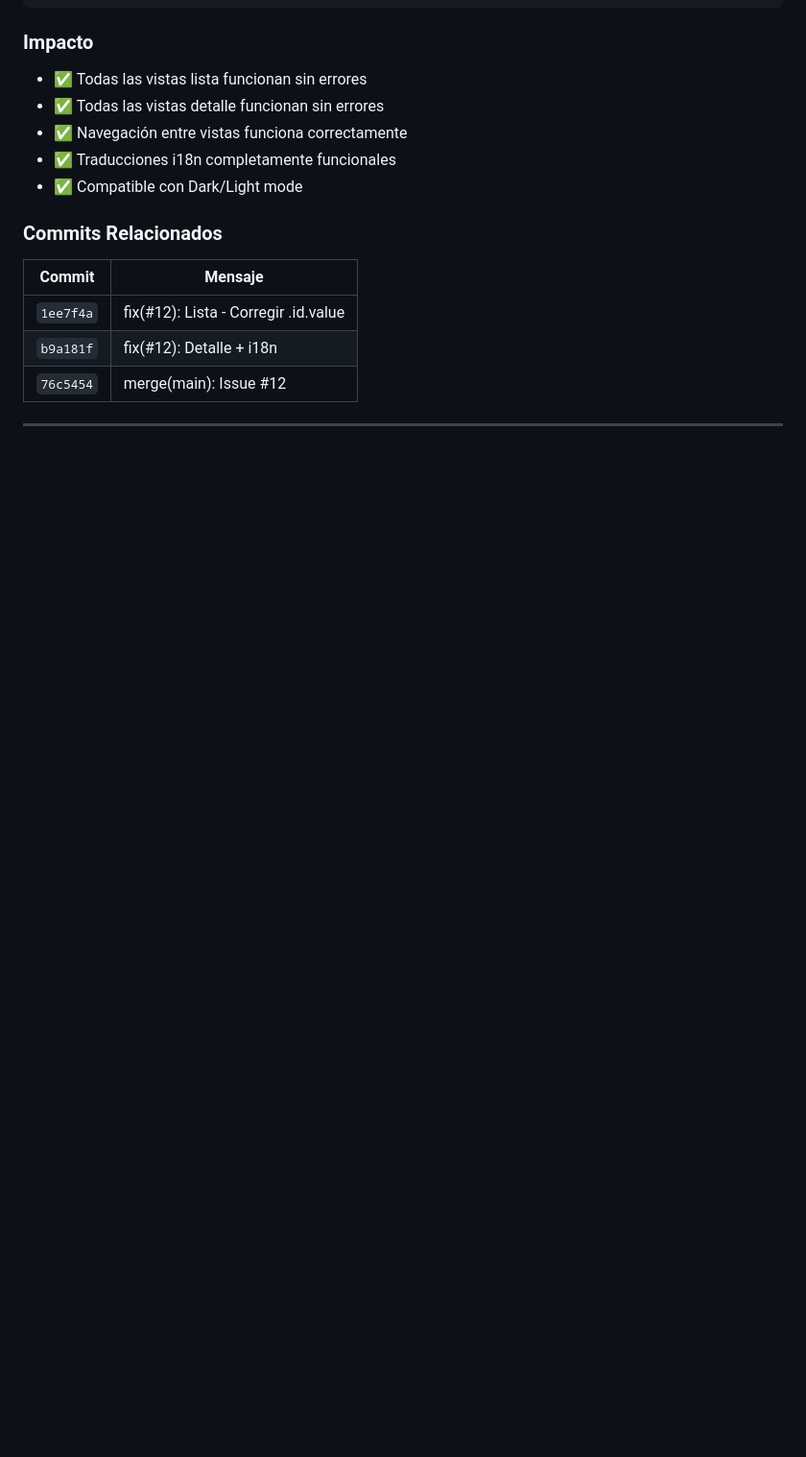
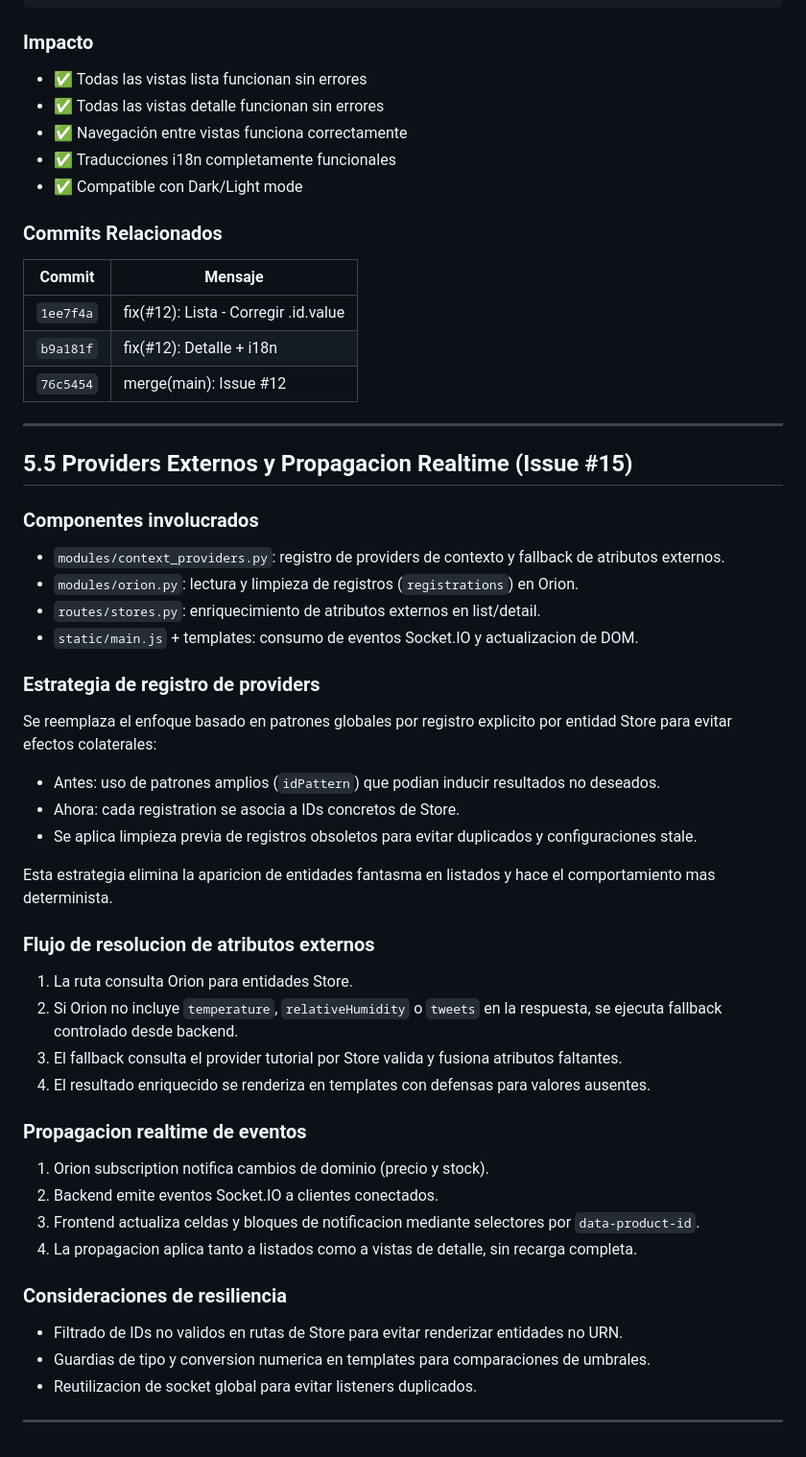
Before and after one commit to alvaroprzr/FIWARE-app, a Markdown page: architecture.md, the part around the change. Shown at 96% size. Rendered like a GitHub page; blank space fills up the shorter version.

Commit message:
docs(#15): actualizar PRD arquitectura y modelo de datos

```diff
--- a/architecture.md
+++ b/architecture.md
@@ -975,3 +975,44 @@ HTML renderizado correctamente
 | `76c5454` | merge(main): Issue #12 |
 
 ---
+
+## 5.5 Providers Externos y Propagacion Realtime (Issue #15)
+
+### Componentes involucrados
+
+- `modules/context_providers.py`: registro de providers de contexto y fallback de atributos externos.
+- `modules/orion.py`: lectura y limpieza de registros (`registrations`) en Orion.
+- `routes/stores.py`: enriquecimiento de atributos externos en list/detail.
+- `static/main.js` + templates: consumo de eventos Socket.IO y actualizacion de DOM.
+
+### Estrategia de registro de providers
+
+Se reemplaza el enfoque basado en patrones globales por registro explicito por entidad Store para evitar efectos colaterales:
+
+- Antes: uso de patrones amplios (`idPattern`) que podian inducir resultados no deseados.
+- Ahora: cada registration se asocia a IDs concretos de Store.
+- Se aplica limpieza previa de registros obsoletos para evitar duplicados y configuraciones stale.
+
+Esta estrategia elimina la aparicion de entidades fantasma en listados y hace el comportamiento mas determinista.
+
+### Flujo de resolucion de atributos externos
+
+1. La ruta consulta Orion para entidades Store.
+2. Si Orion no incluye `temperature`, `relativeHumidity` o `tweets` en la respuesta, se ejecuta fallback controlado desde backend.
+3. El fallback consulta el provider tutorial por Store valida y fusiona atributos faltantes.
+4. El resultado enriquecido se renderiza en templates con defensas para valores ausentes.
+
+### Propagacion realtime de eventos
+
+1. Orion subscription notifica cambios de dominio (precio y stock).
+2. Backend emite eventos Socket.IO a clientes conectados.
+3. Frontend actualiza celdas y bloques de notificacion mediante selectores por `data-product-id`.
+4. La propagacion aplica tanto a listados como a vistas de detalle, sin recarga completa.
+
+### Consideraciones de resiliencia
+
+- Filtrado de IDs no validos en rutas de Store para evitar renderizar entidades no URN.
+- Guardias de tipo y conversion numerica en templates para comparaciones de umbrales.
+- Reutilizacion de socket global para evitar listeners duplicados.
+
+---
```
Also changed, not shown: PRD.md (+33 -0 lines), data_model.md (+44 -0 lines).
